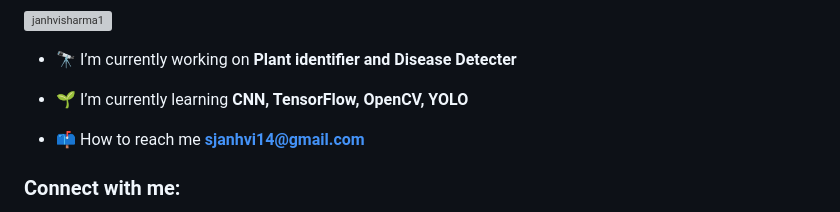
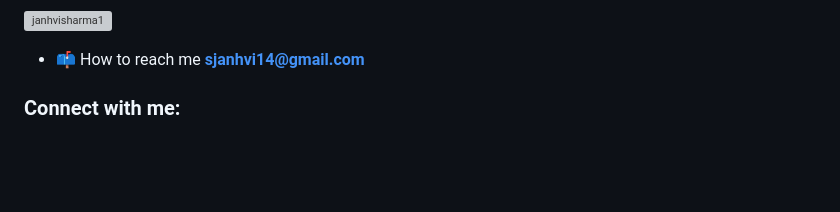
Before and after one commit to JanhviSharma1/JanhviSharma1, a Markdown page: README.md, the part around the change printed below. Rendered like a GitHub page; blank space fills up the shorter version; grey boxes are pictures that could not be loaded.

```diff
--- a/README.md
+++ b/README.md
@@ -12,8 +7,4 @@
 <p align="left"> <a href="https://github.com/ryo-ma/github-profile-trophy"><img src="https://github-profile-trophy.vercel.app/?username=janhvisharma1" alt="janhvisharma1" /></a> </p>
-
-- 🔭 I’m currently working on **Plant identifier and Disease Detecter**
-
-- 🌱 I’m currently learning **CNN, TensorFlow, OpenCV, YOLO**
 
 - 📫 How to reach me **sjanhvi14@gmail.com**
 
```
Also changed, not shown: other parts of README.md (+0 -5 lines).
